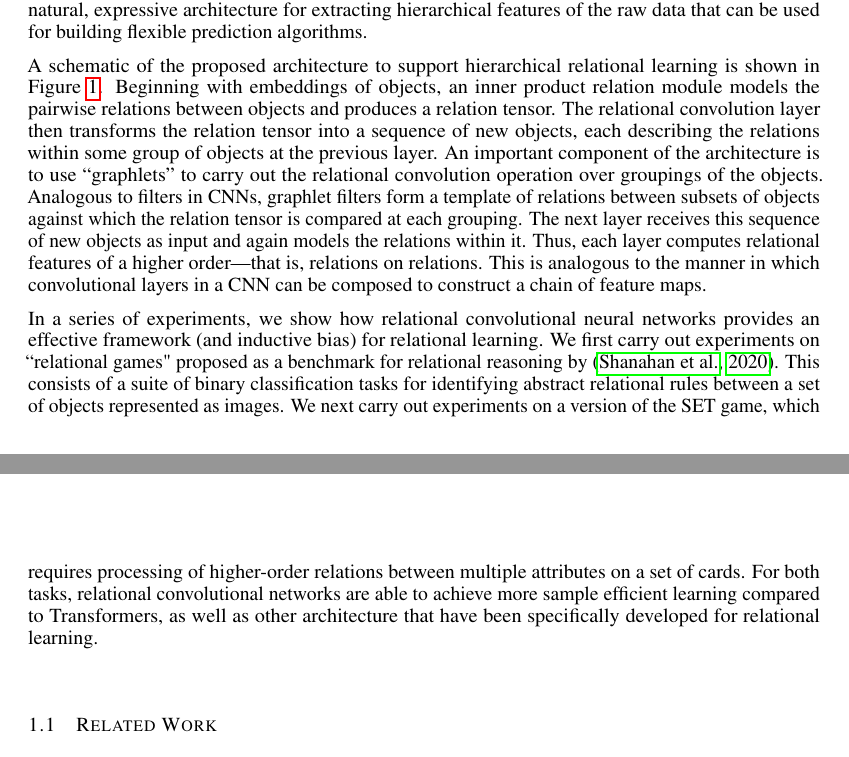
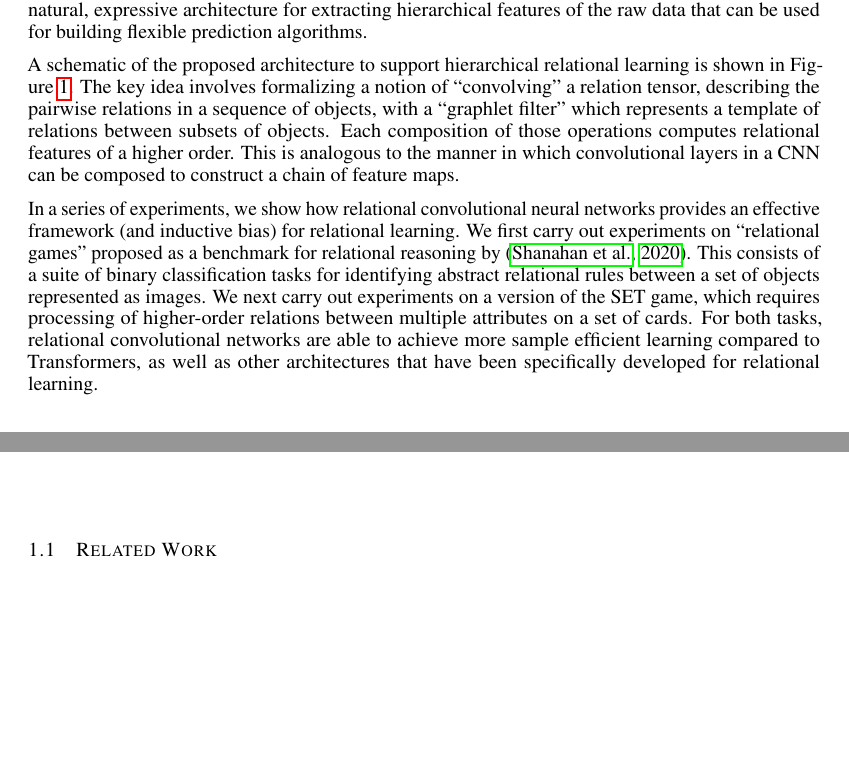
Before and after one commit to Awni00/relational-convolutions, a LaTeX paper (paper/main.tex, which reads paper/intro.tex): two parts of pages 1 and 2 of 14, joined at a grey line, cut so that both start at the same text, the shorter picture padded with empty space. Compiled offline with pdfLaTeX.

Commit message:
trimmed a bit

```diff
--- a/paper/intro.tex
+++ b/paper/intro.tex
@@ -2,7 +2,9 @@
 
 Modeling of relations between objects is important to a range of machine learning problems. For instance, an image analysis application might rely on comparing objects in terms of relations that extract color, size, or texture features; a natural language task may use relations that are based on syntactic or semantic features of pairs of words. To enable efficient learning of relational information, it is important to explore learning architectures that support processing of relations in a natural, expressive, and efficient manner. In this paper we propose a framework we call ``relational convolutional networks.'' Our framework provides for relational representation learning what standard convolutional neural networks provide for typical image processing applications---a natural, expressive architecture for extracting hierarchical features of the raw data that can be used for building flexible prediction algorithms.
 
-A schematic of the proposed architecture to support hierarchical relational learning is shown in Figure~\ref{fig:relconv_architecture}. Beginning with embeddings of objects, an inner product relation module models the pairwise relations between objects and produces a relation tensor. The relational convolution layer then transforms the relation tensor into a sequence of new objects, each describing the relations within some group of objects at the previous layer.  An important component of the architecture is to use ``graphlets'' to carry out the relational convolution operation over groupings of the objects. Analogous to filters in CNNs, graphlet filters form a template of relations between subsets of objects against which the relation tensor is compared at each grouping. The next layer receives this sequence of new objects as input and again models the relations within it. Thus, each layer computes relational features of a higher order---that is, relations on relations. This is analogous to the manner in which convolutional layers in a CNN can be composed to construct a chain of feature maps.
+A schematic of the proposed architecture to support hierarchical relational learning is shown in~\Cref{fig:relconv_architecture}. The key idea involves formalizing a notion of ``convolving'' a relation tensor, describing the pairwise relations in a sequence of objects, with a ``graphlet filter'' which represents a template of relations between subsets of objects. Each composition of those operations computes relational features of a higher order. This is analogous to the manner in which convolutional layers in a CNN can be composed to construct a chain of feature maps.
+
+% Beginning with embeddings of objects, an inner product relation module models the pairwise relations between objects and produces a relation tensor. The relational convolution layer then transforms the relation tensor into a sequence of new objects, each describing the relations within some group of objects at the previous layer.  An important component of the architecture is to use ``graphlets'' to carry out the relational convolution operation over groupings of the objects. Analogous to filters in CNNs, graphlet filters form a template of relations between subsets of objects against which the relation tensor is compared at each grouping. The next layer receives this sequence of new objects as input and again models the relations within it. Thus, each layer computes relational features of a higher order---that is, relations on relations. This is analogous to the manner in which convolutional layers in a CNN can be composed to construct a chain of feature maps.
 
 \begin{wrapfigure}{R}{0.5\textwidth}
     \vskip -20pt
@@ -13,7 +15,6 @@ A schematic of the proposed architecture to support hierarchical relational lear
     }\label{fig:relconv_architecture}
 \end{wrapfigure}
 
-In a series of experiments, we show how relational convolutional neural networks provides an effective framework (and inductive bias) for relational learning. We first carry out experiments on ``relational games" proposed as a benchmark for relational reasoning by~\citep{shanahanExplicitlyRelationalNeural}. This consists of a suite of binary classification tasks for identifying abstract relational rules between a set of objects represented as images. We next carry out experiments on a version of the SET game, which requires processing of  higher-order relations between multiple attributes on a set of cards. For both tasks, relational convolutional networks are able to achieve more sample efficient learning compared to Transformers, as well as other architecture that have been specifically developed for relational learning.
-
+In a series of experiments, we show how relational convolutional neural networks provides an effective framework (and inductive bias) for relational learning. We first carry out experiments on ``relational games'' proposed as a benchmark for relational reasoning by~\citep{shanahanExplicitlyRelationalNeural}. This consists of a suite of binary classification tasks for identifying abstract relational rules between a set of objects represented as images. We next carry out experiments on a version of the SET game, which requires processing of  higher-order relations between multiple attributes on a set of cards. For both tasks, relational convolutional networks are able to achieve more sample efficient learning compared to Transformers, as well as other architectures that have been specifically developed for relational learning.
 
 \input{related_work}
```
